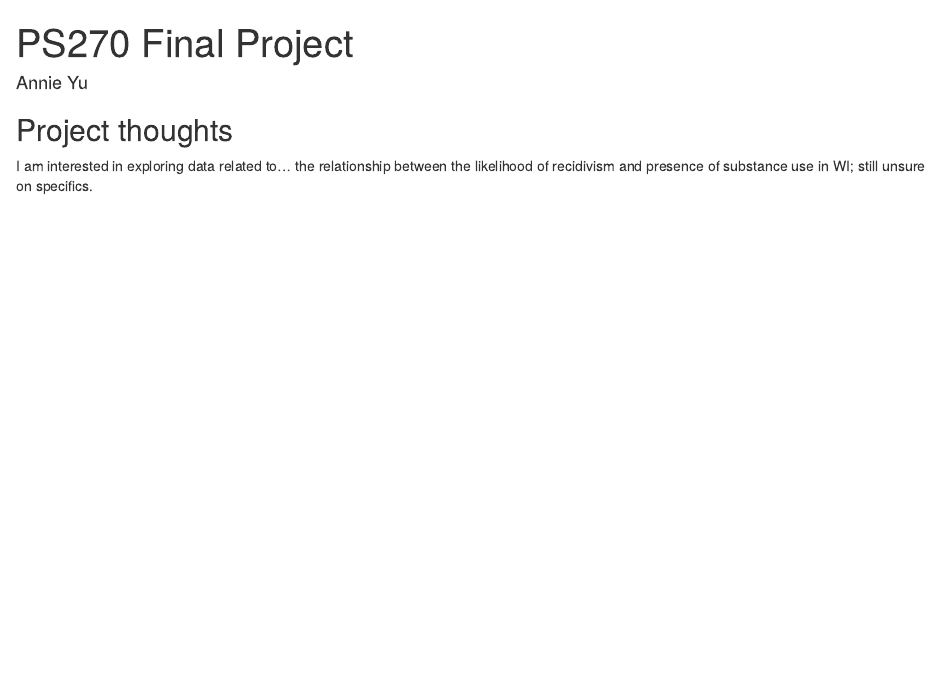
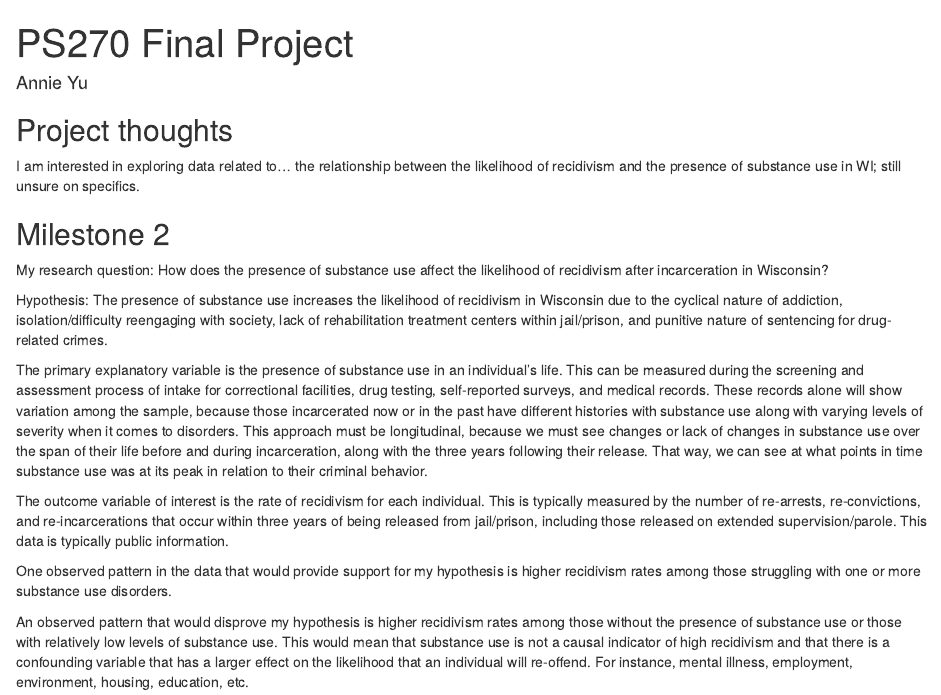
Before and after one commit to anniexyu7/ps270-FINALPROJECT, an R Markdown document (index.Rmd): the page in a window 1100 px wide, from its top. Rendered offline with R 4.5, knitr and Pandoc, with nearby package versions; drawn as R Markdown's standard HTML page in place of the format the file asks for.

Commit message:
milestone 2

```diff
--- a/index.Rmd
+++ b/index.Rmd
@@ -12,4 +12,18 @@ output:
 ## Project thoughts
 
 I am interested in exploring data related to...
-the relationship between the likelihood of recidivism and presence of substance use in WI; still unsure on specifics.
+the relationship between the likelihood of recidivism and the presence of substance use in WI; still unsure on specifics.
+
+## Milestone 2
+
+My research question: How does the presence of substance use affect the likelihood of recidivism after incarceration in Wisconsin?
+
+Hypothesis: The presence of substance use increases the likelihood of recidivism in Wisconsin due to the cyclical nature of addiction, isolation/difficulty reengaging with society, lack of rehabilitation treatment centers within jail/prison, and punitive nature of sentencing for drug-related crimes.
+
+The primary explanatory variable is the presence of substance use in an individual's life. This can be measured during the screening and assessment process of intake for correctional facilities, drug testing, self-reported surveys, and medical records. These records alone will show variation among the sample, because those incarcerated now or in the past have different histories with substance use along with varying levels of severity when it comes to disorders. This approach must be longitudinal, because we must see changes or lack of changes in substance use over the span of their life before and during incarceration, along with the three years following their release. That way, we can see at what points in time substance use was at its peak in relation to their criminal behavior.
+
+The outcome variable of interest is the rate of recidivism for each individual. This is typically measured by the number of re-arrests, re-convictions, and re-incarcerations that occur within three years of being released from jail/prison, including those released on extended supervision/parole. This data is typically public information.
+
+One observed pattern in the data that would provide support for my hypothesis is higher recidivism rates among those struggling with one or more substance use disorders.
+
+An observed pattern that would disprove my hypothesis is higher recidivism rates among those without the presence of substance use or those with relatively low levels of substance use. This would mean that substance use is not a causal indicator of high recidivism and that there is a confounding variable that has a larger effect on the likelihood that an individual will re-offend. For instance, mental illness, employment, environment, housing, education, etc.
```
Also changed, not shown: index.html.
